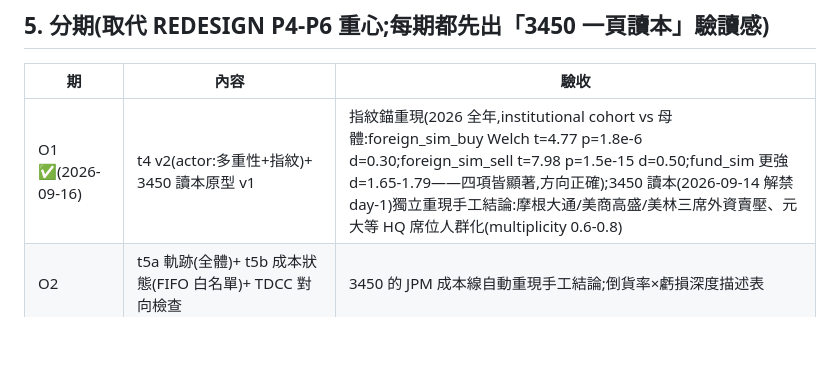
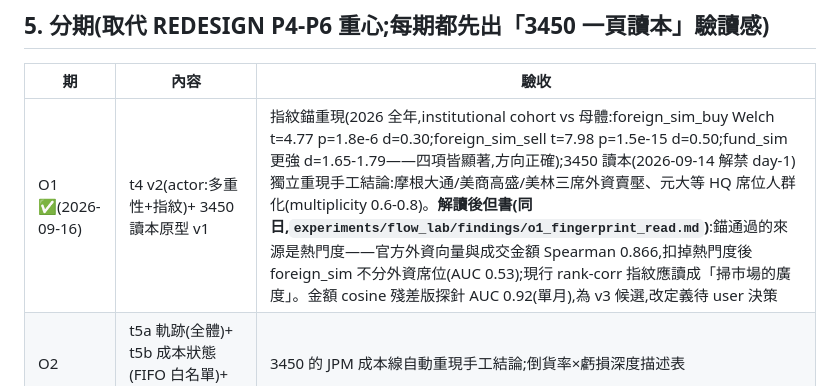
Before and after one commit to vikhuang/ws-branch, a Markdown page: docs/OBSERVATORY_2026-09.md, the part around the change. GitHub-like rendering; blank space fills up the shorter version.

Commit message:
docs(flow_lab): O1 指紋解讀結果 — 現行 foreign_sim 幾乎全是熱門度;金額 cosine 為 v3 候選
四問 + Q3b 探針對照凍結預期(料中/打臉逐條):
- 官方外資買向量 vs 成交金額 Spearman 0.866;corr(foreign_sim, popularity)=0.846;
  扣熱門度後外資席位 AUC 0.53 → O1「錨重現」通過的原因是熱門度,不是身分。
  fund_sim 之謎解掉(投信向量與成交金額僅 0.427,殘差後 AUC 不動)
- 分點日 n_symbols 中位 735,rank corr 被零星小單淹沒;top-K 等權無效(AUC 0.50),
  金額 cosine 殘差版 AUC 0.919(9 月),小額外資台亦可辨(0.871)
- 指紋為分點固定屬性(上下半年 Spearman 0.973),讀本應看相對自身基線偏離
- 多重性分 retail/外資 AUC 0.82,但與舊 taxonomy 四群正交;HQ 與分行分不開
- 本土 cosine 殘差榜首 永豐金-匯立(0.207,外資大五家區間;描述,非判定)
OBSERVATORY §5 O1 列加但書;schema 不改,v3 定義待 user 決策。

Co-Authored-By: Claude Fable 5.1 <noreply@anthropic.com>
Claude-Session: https://claude.ai/code/session_01NH2aCrVjBXYz5B48JpWiZC

```diff
--- a/docs/OBSERVATORY_2026-09.md
+++ b/docs/OBSERVATORY_2026-09.md
@@ -125,7 +125,7 @@ experiments/flow_lab/  共動群組批次、markout 曲面、一切預測性研
 
 | 期 | 內容 | 驗收 |
 |---|---|---|
-| O1 ✅(2026-09-16) | t4 v2(actor:多重性+指紋)+ 3450 讀本原型 v1 | 指紋錨重現(2026 全年,institutional cohort vs 母體:foreign_sim_buy Welch t=4.77 p=1.8e-6 d=0.30;foreign_sim_sell t=7.98 p=1.5e-15 d=0.50;fund_sim 更強 d=1.65-1.79——四項皆顯著,方向正確);3450 讀本(2026-09-14 解禁 day-1)獨立重現手工結論:摩根大通/美商高盛/美林三席外資賣壓、元大等 HQ 席位人群化(multiplicity 0.6-0.8) |
+| O1 ✅(2026-09-16) | t4 v2(actor:多重性+指紋)+ 3450 讀本原型 v1 | 指紋錨重現(2026 全年,institutional cohort vs 母體:foreign_sim_buy Welch t=4.77 p=1.8e-6 d=0.30;foreign_sim_sell t=7.98 p=1.5e-15 d=0.50;fund_sim 更強 d=1.65-1.79——四項皆顯著,方向正確);3450 讀本(2026-09-14 解禁 day-1)獨立重現手工結論:摩根大通/美商高盛/美林三席外資賣壓、元大等 HQ 席位人群化(multiplicity 0.6-0.8)。**解讀後但書(同日,`experiments/flow_lab/findings/o1_fingerprint_read.md`)**:錨通過的來源是熱門度——官方外資向量與成交金額 Spearman 0.866,扣掉熱門度後 foreign_sim 不分外資席位(AUC 0.53);現行 rank-corr 指紋應讀成「掃市場的廣度」。金額 cosine 殘差版探針 AUC 0.92(單月),為 v3 候選,改定義待 user 決策 |
 | O2 | t5a 軌跡(全體)+ t5b 成本狀態(FIFO 白名單)+ TDCC 對向檢查 | 3450 的 JPM 成本線自動重現手工結論;倒貨率×虧損深度描述表 |
 | O3 | t6 執行風格(T2 聚合+BuyLocation) | 分盤股 vs 撮合指紋一致;讀本 v2 加執行欄 |
 | O4 | products 三件套上線(profile/讀本/labels)→ ws-quant 處置線改讀 labels → 拆凍結舊模組;ws-desk 接讀本 | 原 P5 驗收條款;每日批次入 run 排程 |
```
Also changed, not shown: 1 other file.
